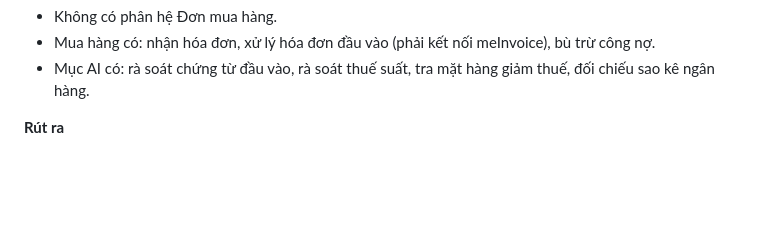
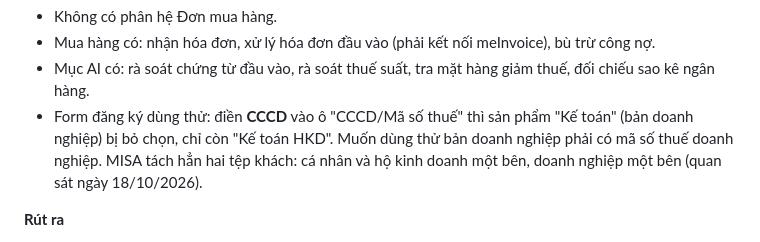
Before and after one commit to kamitoznguyen-collab/Fantastic4-BuildPhase, a Markdown page: docs/RESEARCH.md, the part around the change. Rendered like a GitHub page; blank space fills up the shorter version.

Commit message:
docs: note that misa trial sends cccd sign-ups to the hkd edition
Co-Authored-By: Claude Opus 5.5 <noreply@anthropic.com>

```diff
--- a/docs/RESEARCH.md
+++ b/docs/RESEARCH.md
@@ -641,6 +641,7 @@ Với nhóm, "không phải xử lý tay" nghĩa là **chỉ cần một cú b
 - Không có phân hệ Đơn mua hàng.
 - Mua hàng có: nhận hóa đơn, xử lý hóa đơn đầu vào (phải kết nối meInvoice), bù trừ công nợ.
 - Mục AI có: rà soát chứng từ đầu vào, rà soát thuế suất, tra mặt hàng giảm thuế, đối chiếu sao kê ngân hàng.
+- Form đăng ký dùng thử: điền **CCCD** vào ô "CCCD/Mã số thuế" thì sản phẩm "Kế toán" (bản doanh nghiệp) bị bỏ chọn, chỉ còn "Kế toán HKD". Muốn dùng thử bản doanh nghiệp phải có mã số thuế doanh nghiệp. MISA tách hẳn hai tệp khách: cá nhân và hộ kinh doanh một bên, doanh nghiệp một bên (quan sát ngày 18/10/2026).
 
 **Rút ra**
 
```
